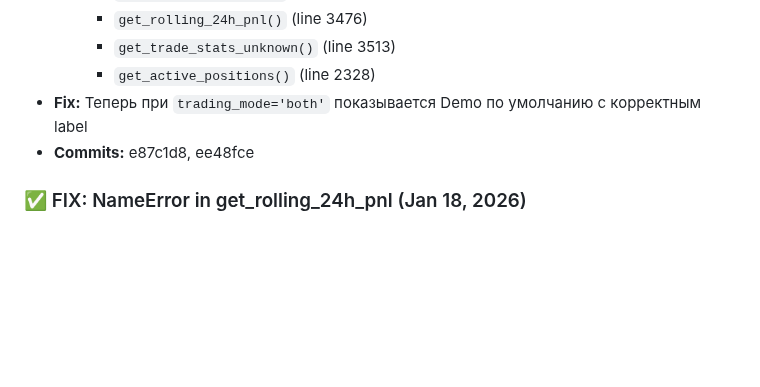
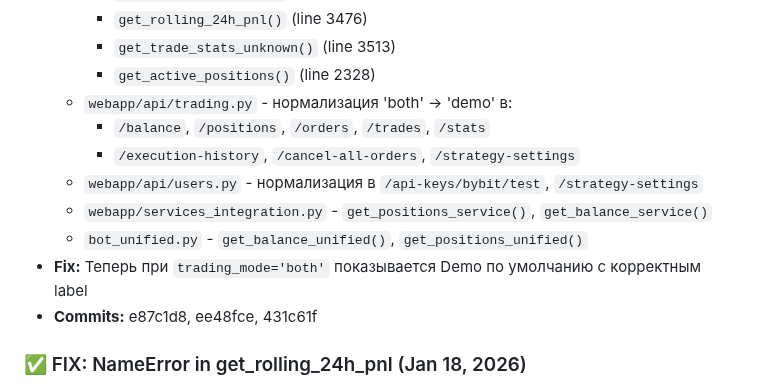
Before and after one commit to ElcaroNossam/elcarobybitbotv2, a Markdown page: .github/copilot-instructions.md, the part around the change. GitHub-like rendering; blank space fills up the shorter version.

Commit message:
docs: update Account Type Normalization section with WebApp fixes

```diff
--- a/.github/copilot-instructions.md
+++ b/.github/copilot-instructions.md
@@ -511,8 +511,14 @@ python3 utils/translation_sync.py --report
     - `get_rolling_24h_pnl()` (line 3476)
     - `get_trade_stats_unknown()` (line 3513)
     - `get_active_positions()` (line 2328)
+  - `webapp/api/trading.py` - нормализация 'both' → 'demo' в:
+    - `/balance`, `/positions`, `/orders`, `/trades`, `/stats`
+    - `/execution-history`, `/cancel-all-orders`, `/strategy-settings`
+  - `webapp/api/users.py` - нормализация в `/api-keys/bybit/test`, `/strategy-settings`
+  - `webapp/services_integration.py` - `get_positions_service()`, `get_balance_service()`
+  - `bot_unified.py` - `get_balance_unified()`, `get_positions_unified()`
 - **Fix:** Теперь при `trading_mode='both'` показывается Demo по умолчанию с корректным label
-- **Commits:** e87c1d8, ee48fce
+- **Commits:** e87c1d8, ee48fce, 431c61f
 
 ### ✅ FIX: NameError in get_rolling_24h_pnl (Jan 18, 2026)
 - **Проблема:** Today PnL показывал +0.00 USDT при наличии сделок
```
